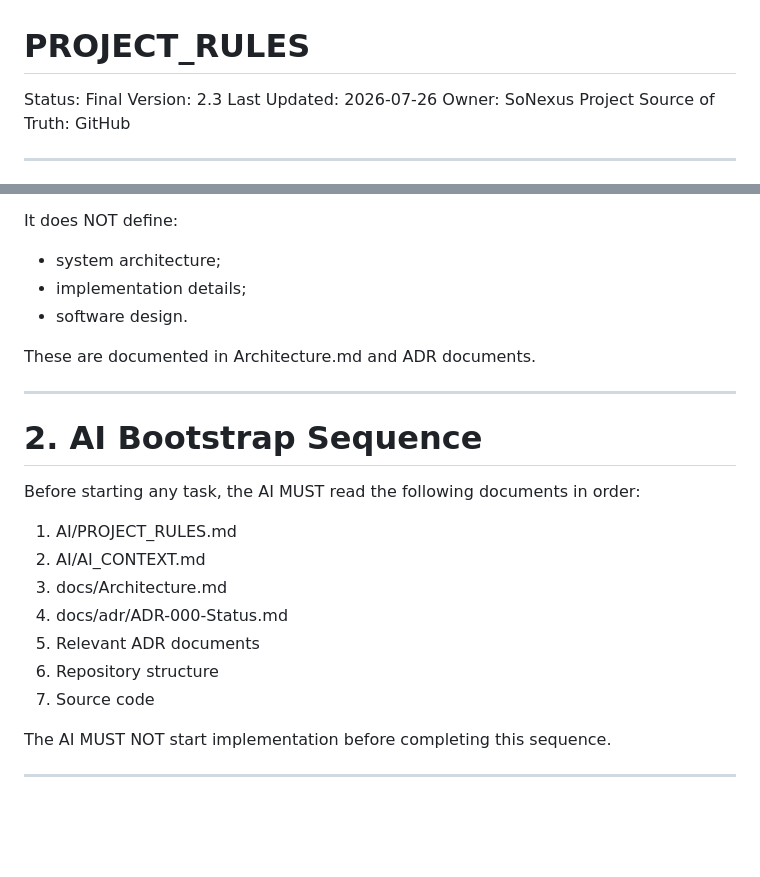
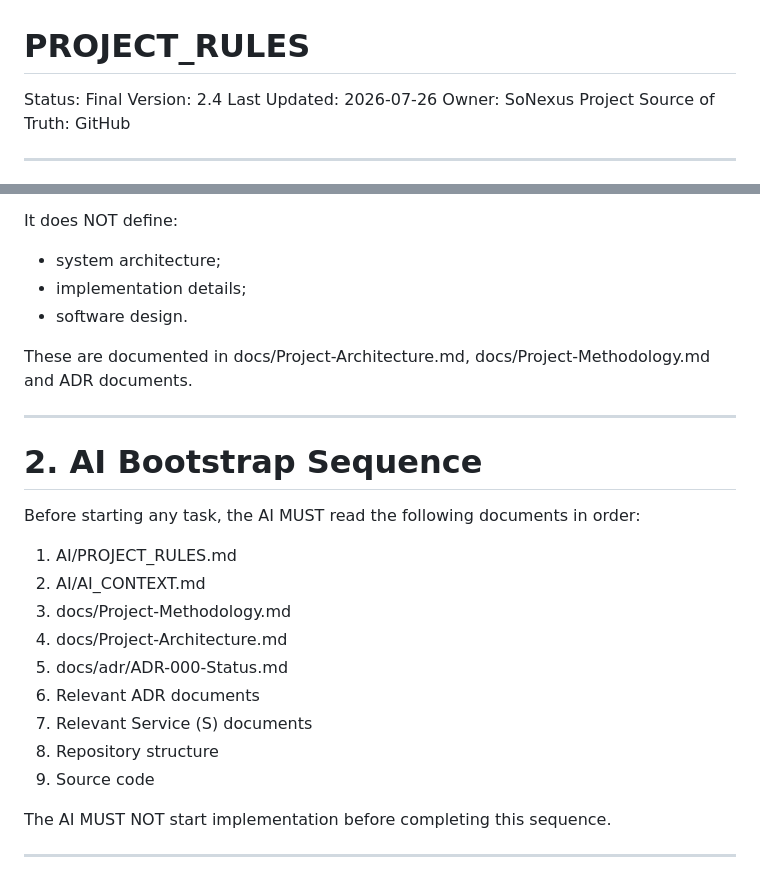
Before and after one commit to sonexus-club/Sonexus, a Markdown page: AI/PROJECT_RULES.md, 2 parts joined by grey strips. GitHub-like rendering; blank space fills up the shorter version.

Commit message:
docs(ai): simplify AI project rules

```diff
--- a/AI/PROJECT_RULES.md
+++ b/AI/PROJECT_RULES.md
@@ -1,7 +1,7 @@
 # PROJECT_RULES
 
 Status: Final
-Version: 2.3
+Version: 2.4
 Last Updated: 2026-07-26
 Owner: SoNexus Project
 Source of Truth: GitHub
@@ -20,7 +20,7 @@ It does NOT define:
 - implementation details;
 - software design.
 
-These are documented in Architecture.md and ADR documents.
+These are documented in docs/Project-Architecture.md, docs/Project-Methodology.md and ADR documents.
 
 ---
 
@@ -30,11 +30,13 @@ Before starting any task, the AI MUST read the following documents in order:
 
 1. AI/PROJECT_RULES.md
 2. AI/AI_CONTEXT.md
-3. docs/Architecture.md
-4. docs/adr/ADR-000-Status.md
-5. Relevant ADR documents
-6. Repository structure
-7. Source code
+3. docs/Project-Methodology.md
+4. docs/Project-Architecture.md
+5. docs/adr/ADR-000-Status.md
+6. Relevant ADR documents
+7. Relevant Service (S) documents
+8. Repository structure
+9. Source code
 
 The AI MUST NOT start implementation before completing this sequence.
 
```
